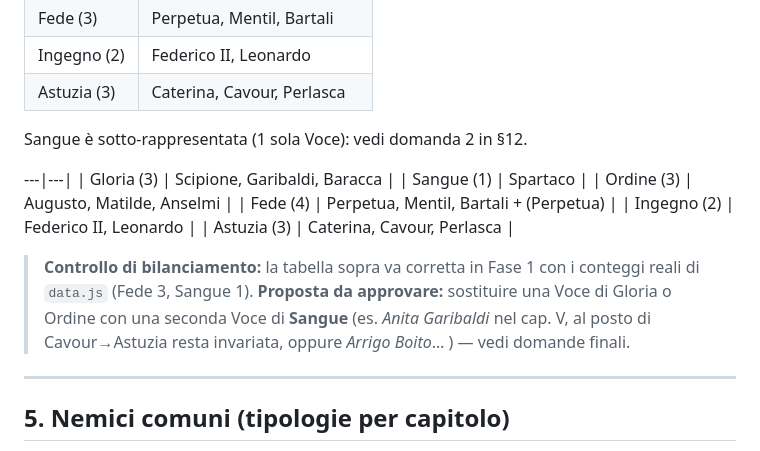
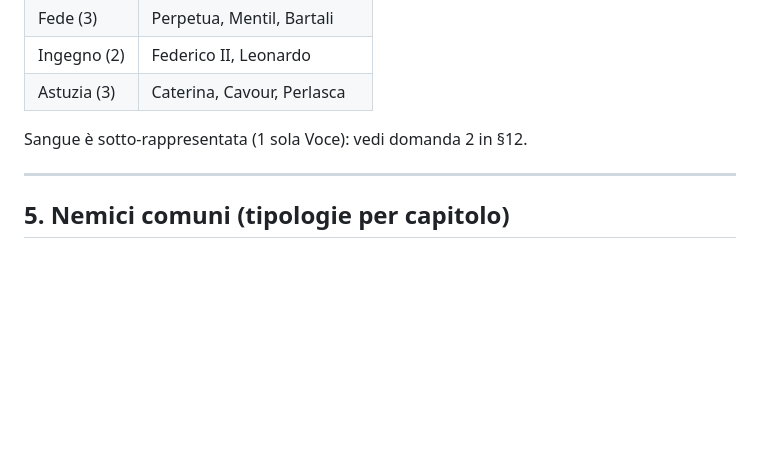
Before and after one commit to OneWayWasTaken/Project_Italy, a Markdown page: design.md, the part around the change. Drawn GitHub-style; blank space fills up the shorter version.

Commit message:
design: pulizia tabelle
Co-Authored-By: Claude Sonnet 5.5 <noreply@anthropic.com>
Claude-Session: https://claude.ai/code/session_01PGA1BmW1RmJLDLZP8LadGn

```diff
--- a/design.md
+++ b/design.md
@@ -279,16 +279,6 @@ Passiva **Gamba da Campione**: +1 PM se il suo dado di velocità è ≥ 6.
 
 Sangue è sotto-rappresentata (1 sola Voce): vedi domanda 2 in §12.
 
----|---|
-| Gloria (3) | Scipione, Garibaldi, Baracca |
-| Sangue (1) | Spartaco |
-| Ordine (3) | Augusto, Matilde, Anselmi |
-| Fede (4) | Perpetua, Mentil, Bartali + (Perpetua) |
-| Ingegno (2) | Federico II, Leonardo |
-| Astuzia (3) | Caterina, Cavour, Perlasca |
-> **Controllo di bilanciamento:** la tabella sopra va corretta in Fase 1 con i conteggi reali di `data.js`
-> (Fede 3, Sangue 1). **Proposta da approvare:** sostituire una Voce di Gloria o Ordine con una seconda Voce di **Sangue**
-> (es. *Anita Garibaldi* nel cap. V, al posto di Cavour→Astuzia resta invariata, oppure *Arrigo Boito*… ) — vedi domande finali.
 
 ---
 
```
